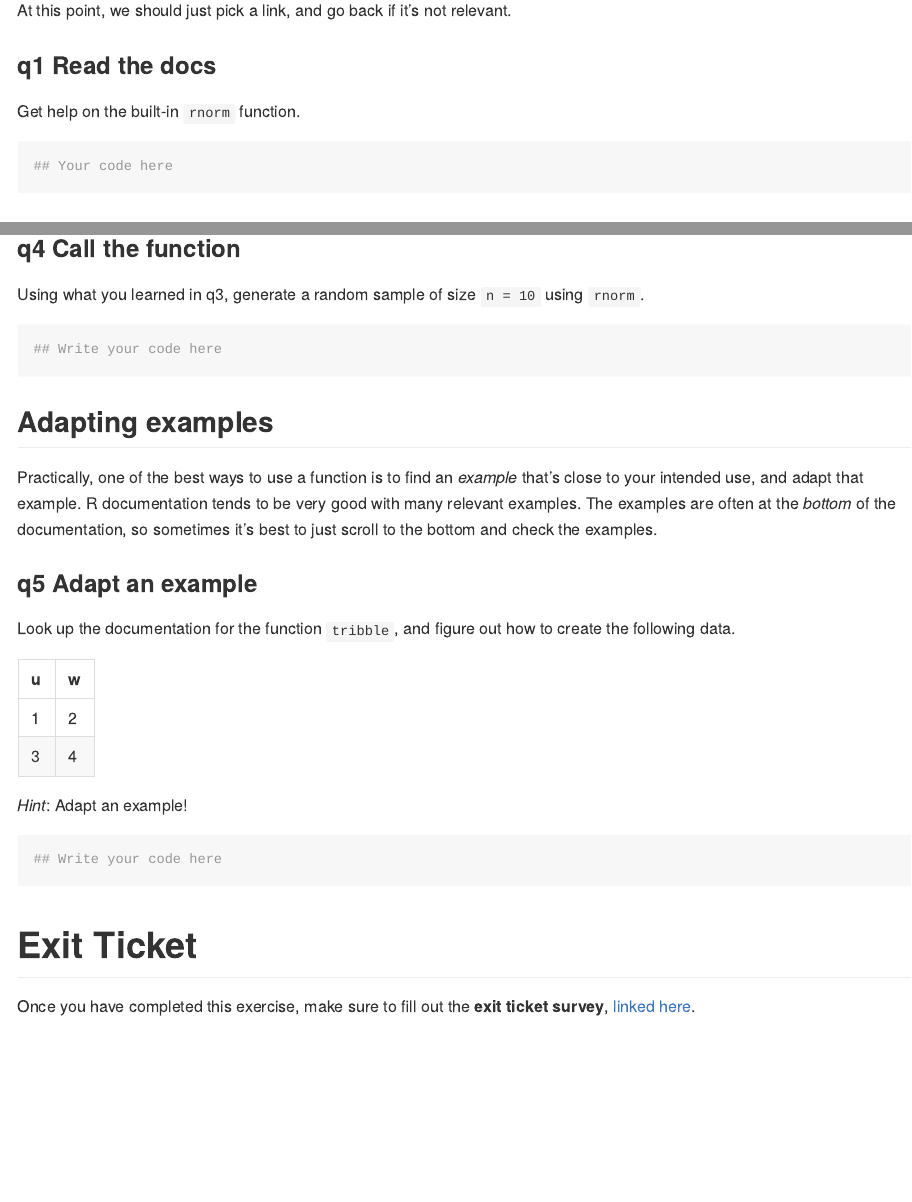
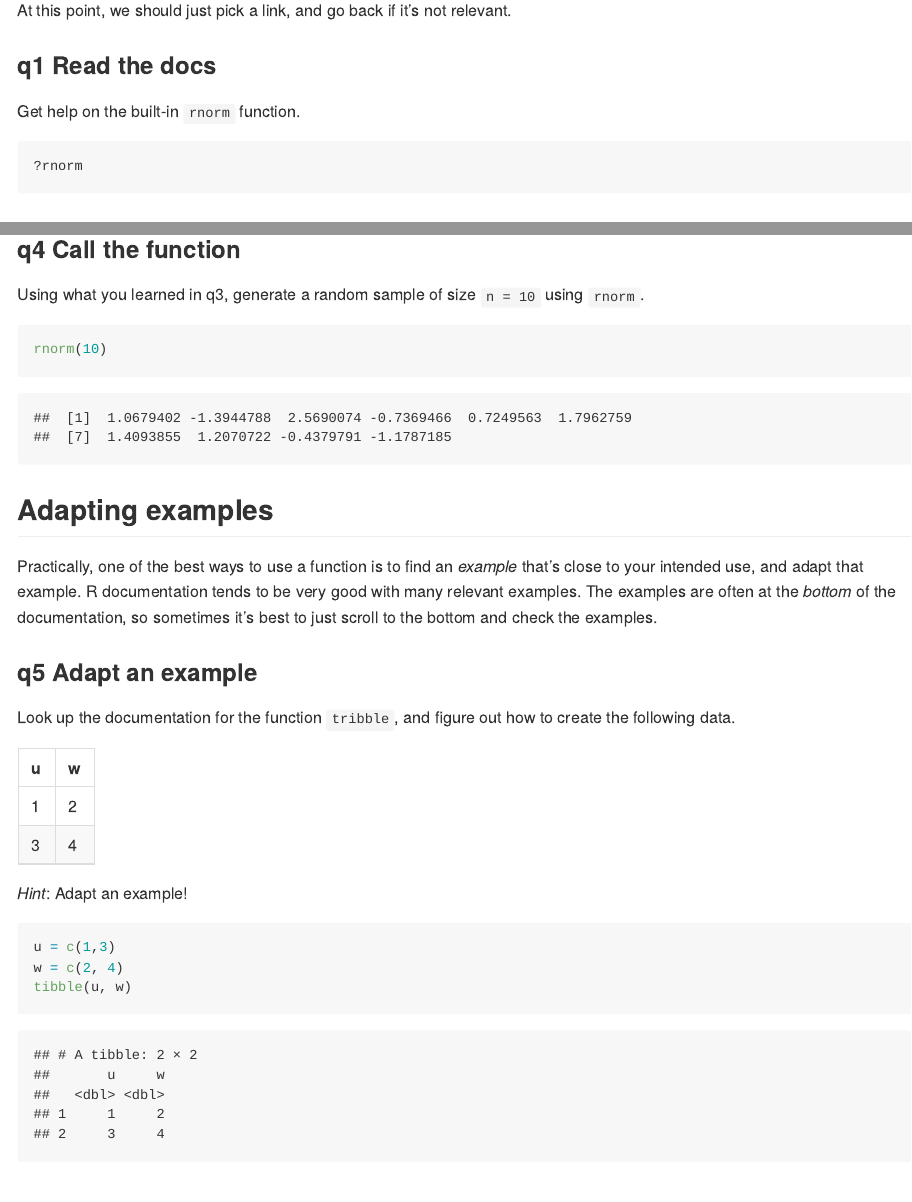
Before and after one commit to karismoon/data-science, an R Markdown document (exercises_sequenced/d01-e-setup02-functions-assignment.Rmd): the page in a window 1100 px wide, from 900 px down, and a second part further down, joined at a grey line. Rendered offline with R 4.5, knitr and Pandoc, with nearby package versions; code that draws random numbers runs with fixed seeds of ours; common packages that the code uses without loading them are loaded.

Commit message:
d01 e setup02

````diff
--- a/exercises_sequenced/d01-e-setup02-functions-assignment.Rmd
+++ b/exercises_sequenced/d01-e-setup02-functions-assignment.Rmd
@@ -37,7 +37,7 @@ At this point, we should just pick a link, and go back if it's not relevant.
 Get help on the built-in `rnorm` function.
 
 ```{r rnorm-help, eval=FALSE}
-## Your code here
+?rnorm
 ```
 
 ## (Not) Executing functions
@@ -107,7 +107,7 @@ Using either the documentation or the source, determine the arguments for `rnorm
 Using what you learned in q3, generate a random sample of size `n = 10` using `rnorm`.
 
 ```{r}
-## Write your code here
+rnorm(10)
 ```
 
 ## Adapting examples
@@ -126,7 +126,9 @@ Look up the documentation for the function `tribble`, and figure out how to crea
 *Hint*: Adapt an example!
 
 ```{r}
-## Write your code here
+u = c(1,3)
+w = c(2, 4)
+tibble(u, w)
 ```
 
 
````
Also changed, not shown: exercises_sequenced/d01-e-setup02-functions-assignment.Rmd (2 more changed lines).
